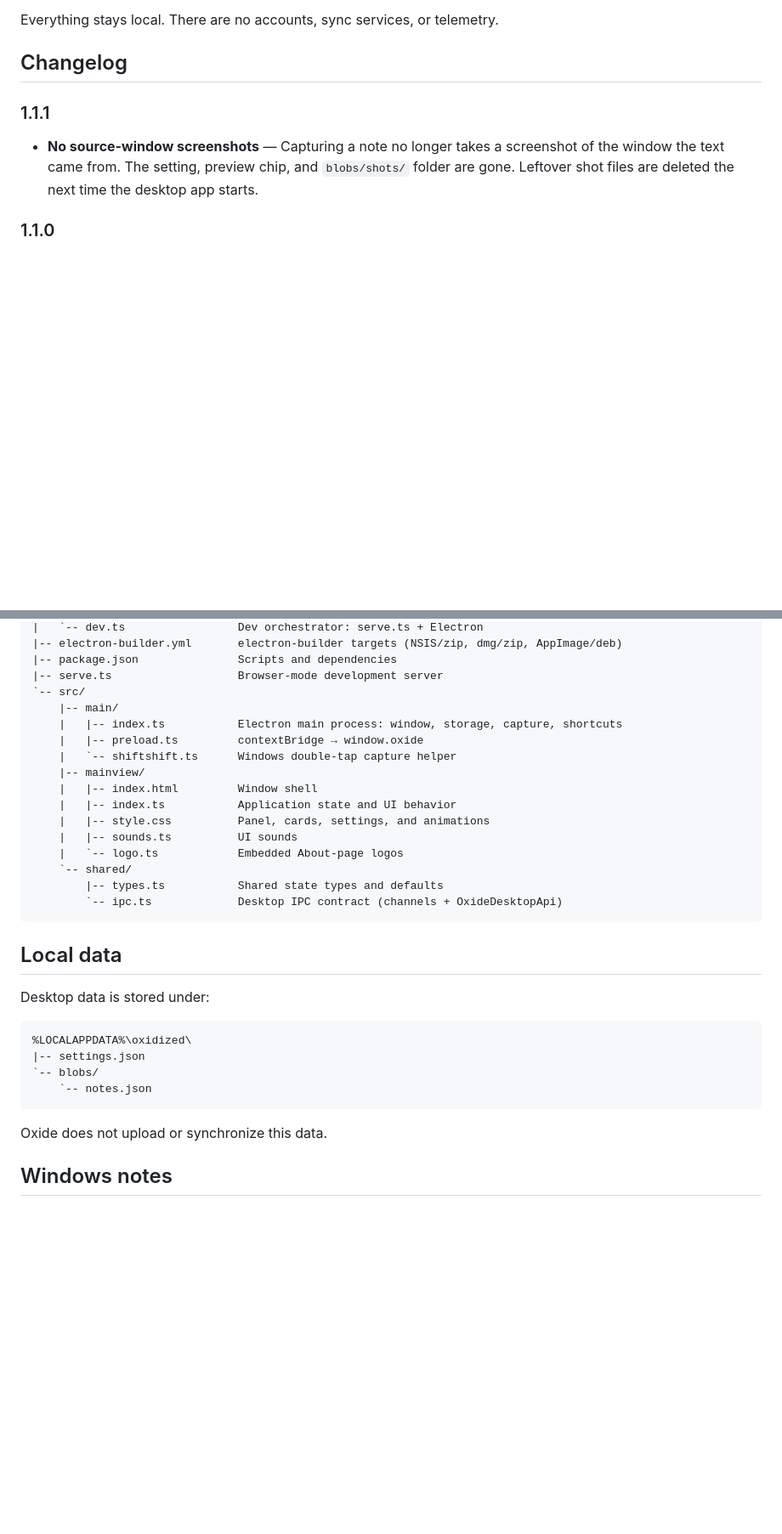
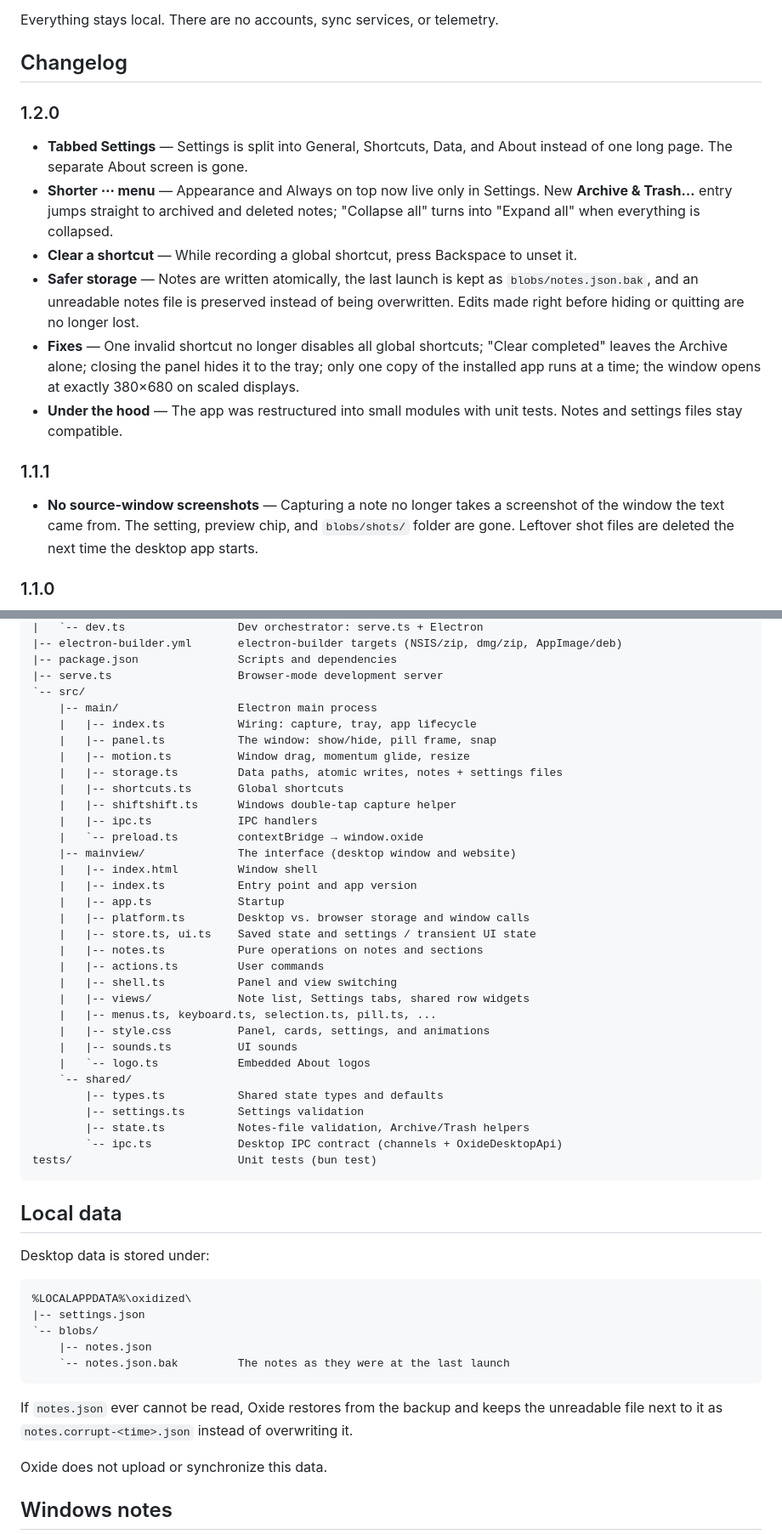
Before and after one commit to HologramSteve/oxidized, a Markdown page: README.md, 2 parts joined by grey strips. Shown at 85% size. Drawn GitHub-style; blank space fills up the shorter version.

````diff
--- a/README.md
+++ b/README.md
@@ -5,6 +5,15 @@ Oxide is a small, floating scratchpad for the ideas, snippets, and prompts you p
 Everything stays local. There are no accounts, sync services, or telemetry.
 
 ## Changelog
+
+### 1.2.0
+
+- **Tabbed Settings** — Settings is split into General, Shortcuts, Data, and About instead of one long page. The separate About screen is gone.
+- **Shorter ⋯ menu** — Appearance and Always on top now live only in Settings. New **Archive & Trash…** entry jumps straight to archived and deleted notes; "Collapse all" turns into "Expand all" when everything is collapsed.
+- **Clear a shortcut** — While recording a global shortcut, press Backspace to unset it.
+- **Safer storage** — Notes are written atomically, the last launch is kept as `blobs/notes.json.bak`, and an unreadable notes file is preserved instead of being overwritten. Edits made right before hiding or quitting are no longer lost.
+- **Fixes** — One invalid shortcut no longer disables all global shortcuts; "Clear completed" leaves the Archive alone; closing the panel hides it to the tray; only one copy of the installed app runs at a time; the window opens at exactly 380×680 on scaled displays.
+- **Under the hood** — The app was restructured into small modules with unit tests. Notes and settings files stay compatible.
 
 ### 1.1.1
 
@@ -166,19 +175,35 @@ oxidized/
 |-- package.json               Scripts and dependencies
 |-- serve.ts                   Browser-mode development server
 `-- src/
-    |-- main/
-    |   |-- index.ts           Electron main process: window, storage, capture, shortcuts
-    |   |-- preload.ts         contextBridge → window.oxide
-    |   `-- shiftshift.ts      Windows double-tap capture helper
-    |-- mainview/
+    |-- main/                  Electron main process
+    |   |-- index.ts           Wiring: capture, tray, app lifecycle
+    |   |-- panel.ts           The window: show/hide, pill frame, snap
+    |   |-- motion.ts          Window drag, momentum glide, resize
+    |   |-- storage.ts         Data paths, atomic writes, notes + settings files
+    |   |-- shortcuts.ts       Global shortcuts
+    |   |-- shiftshift.ts      Windows double-tap capture helper
+    |   |-- ipc.ts             IPC handlers
+    |   `-- preload.ts         contextBridge → window.oxide
+    |-- mainview/              The interface (desktop window and website)
     |   |-- index.html         Window shell
-    |   |-- index.ts           Application state and UI behavior
+    |   |-- index.ts           Entry point and app version
+    |   |-- app.ts             Startup
+    |   |-- platform.ts        Desktop vs. browser storage and window calls
+    |   |-- store.ts, ui.ts    Saved state and settings / transient UI state
+    |   |-- notes.ts           Pure operations on notes and sections
+    |   |-- actions.ts         User commands
+    |   |-- shell.ts           Panel and view switching
+    |   |-- views/             Note list, Settings tabs, shared row widgets
+    |   |-- menus.ts, keyboard.ts, selection.ts, pill.ts, ...
     |   |-- style.css          Panel, cards, settings, and animations
     |   |-- sounds.ts          UI sounds
-    |   `-- logo.ts            Embedded About-page logos
+    |   `-- logo.ts            Embedded About logos
     `-- shared/
         |-- types.ts           Shared state types and defaults
+        |-- settings.ts        Settings validation
+        |-- state.ts           Notes-file validation, Archive/Trash helpers
         `-- ipc.ts             Desktop IPC contract (channels + OxideDesktopApi)
+tests/                         Unit tests (bun test)
 ```
 
 ## Local data
@@ -189,8 +214,11 @@ Desktop data is stored under:
 %LOCALAPPDATA%\oxidized\
 |-- settings.json
 `-- blobs/
-    `-- notes.json
+    |-- notes.json
+    `-- notes.json.bak         The notes as they were at the last launch
 ```
+
+If `notes.json` ever cannot be read, Oxide restores from the backup and keeps the unreadable file next to it as `notes.corrupt-<time>.json` instead of overwriting it.
 
 Oxide does not upload or synchronize this data.
 
````
Also changed, not shown: other parts of README.md (+1 -1 lines), AGENTS.md (+46 -17 lines), DESIGN.md (+5 -2 lines).
